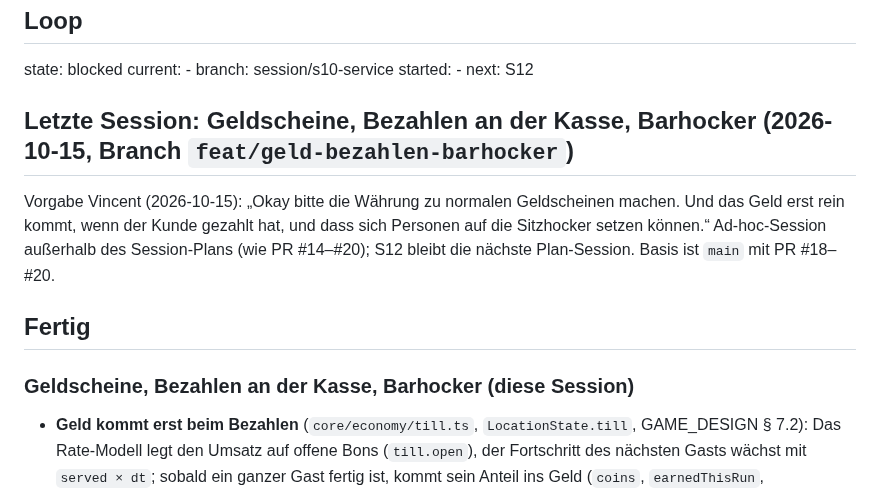
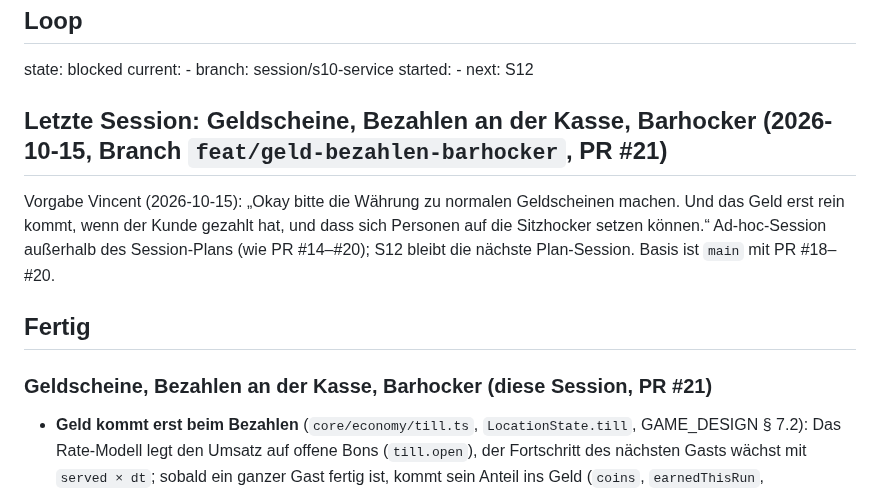
Before and after one commit to leesyashin/Tycoon-, a Markdown page: docs/STATUS.md, the part around the change. Rendered like a GitHub page.

Commit message:
docs(status): PR #21 verlinkt
Co-Authored-By: Claude Opus 5.5 <noreply@anthropic.com>
Claude-Session: https://claude.ai/code/session_01EDjouY5SsjD7nddteuqTaF

```diff
--- a/docs/STATUS.md
+++ b/docs/STATUS.md
@@ -4,13 +4,13 @@ current: -
 branch: session/s10-service
 started: -
 next: S12
-## Letzte Session: Geldscheine, Bezahlen an der Kasse, Barhocker (2026-10-15, Branch `feat/geld-bezahlen-barhocker`)
+## Letzte Session: Geldscheine, Bezahlen an der Kasse, Barhocker (2026-10-15, Branch `feat/geld-bezahlen-barhocker`, PR #21)
 Vorgabe Vincent (2026-10-15): „Okay bitte die Währung zu normalen Geldscheinen machen. Und das Geld erst rein kommt,
 wenn der Kunde gezahlt hat, und dass sich Personen auf die Sitzhocker setzen können.“ Ad-hoc-Session außerhalb des
 Session-Plans (wie PR #14–#20); S12 bleibt die nächste Plan-Session. Basis ist `main` mit PR #18–#20.
 
 ## Fertig
-### Geldscheine, Bezahlen an der Kasse, Barhocker (diese Session)
+### Geldscheine, Bezahlen an der Kasse, Barhocker (diese Session, PR #21)
 - **Geld kommt erst beim Bezahlen** (`core/economy/till.ts`, `LocationState.till`, GAME_DESIGN § 7.2): Das Rate-Modell legt den Umsatz auf offene Bons (`till.open`), der Fortschritt des nächsten Gasts wächst mit `served × dt`; sobald ein ganzer Gast fertig ist, kommt sein Anteil ins Geld (`coins`, `earnedThisRun`, `lifetimeEarned`), `till.paid` zählt die Zahlungen. Bei gleichen Raten zahlt jeder Gast genau den Durchschnittsbon, über die Zeit kommt dasselbe herein (Test: Geld + offene Bons = Einkommen × Zeit). Offline, Zeitsprung, Tap-Bonus und Belohnungen bleiben direkte Gutschriften. Franchise-Reset leert die Kasse.
 - **Save-Schema v10** (`mce.save.v10`) + Migration v9→v10 (leere Kasse je Standort), `reviveTill` hält kaputte Werte im Rahmen (keine negativen Bons, Fortschritt 0..1). Tests in `tests/core/till.test.ts`.
 - **Szene zahlt synchron** (`scenes/agents/crowd.ts`, `CrowdInput.till`): Die Szene liest je Frame die neuen Zahlungen (`till.paid`-Differenz) und den Fortschritt. Der Gast an der Kasse bezahlt genau in dem Frame, in dem `core` bucht (Ring läuft bis dahin), neue Gäste kommen so früh vom Gehweg, dass sie vor ihrer Zahlung an der Kasse stehen (`walkInSec` + `CROWD.payLeadSec`), beim Szenenstart steht der Erste schon an. Hereinlaufende planen ihren Schlangenplatz unterwegs neu und wer schon da ist, stellt sich vor die, die noch kommen (vorher liefen sie ans damalige Ende und zurück). Über `CROWD.maxVisiblePayPerSec` (1,2/s, Grenze des Figuren-Pools) zahlen die übrigen Gäste ohne Figur an der Kasse. Mit `?debugSpawn` bleibt der alte Takt (mehr Figuren, als `core` bucht). Test: bei 0,12 / 0,5 / 1,2 Gästen/s steht bei ≥ 95 % der Zahlungen jemand an der Kasse, niemand ist vor seiner Zahlung fertig; bei 100/s bleibt die Theke bei ≤ 6 Wartenden.
```
